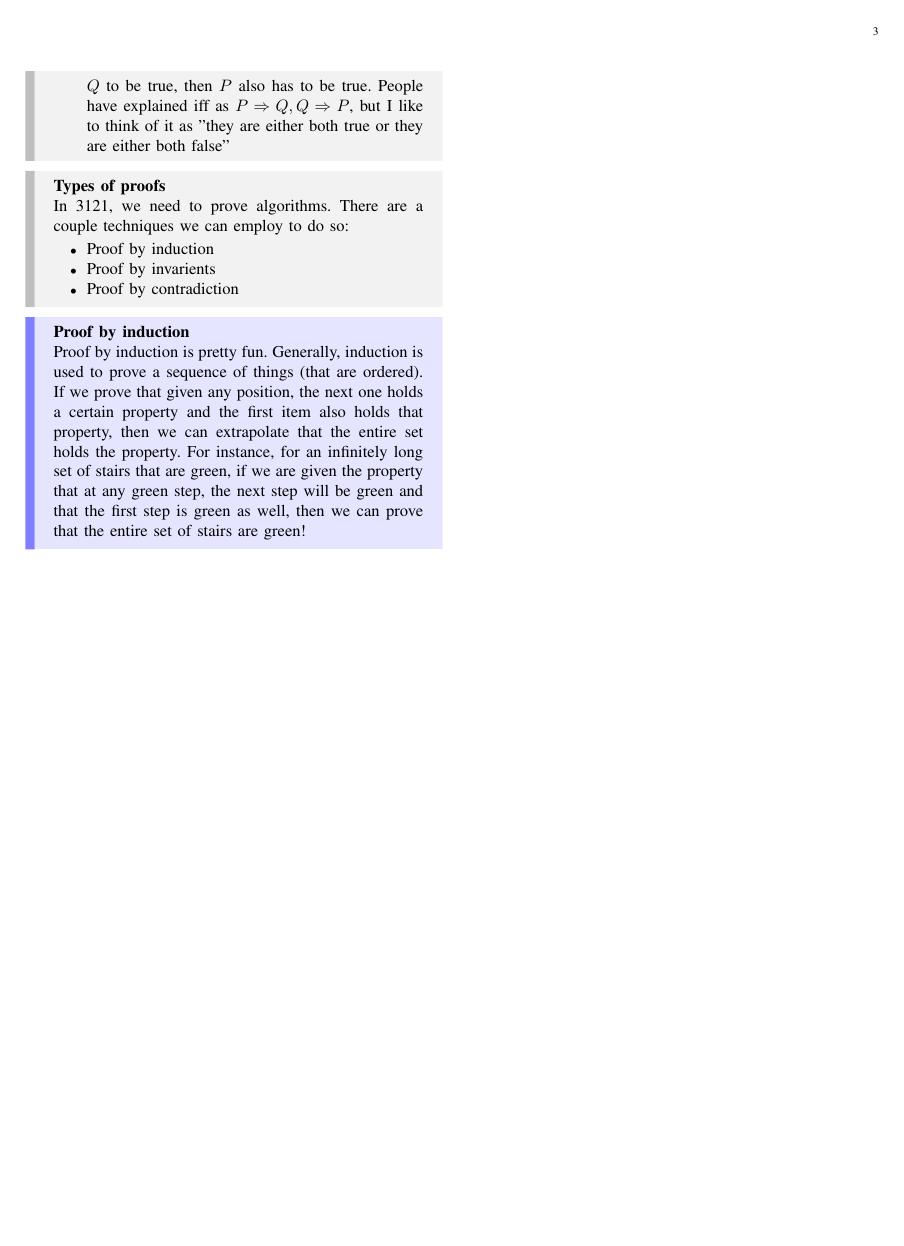
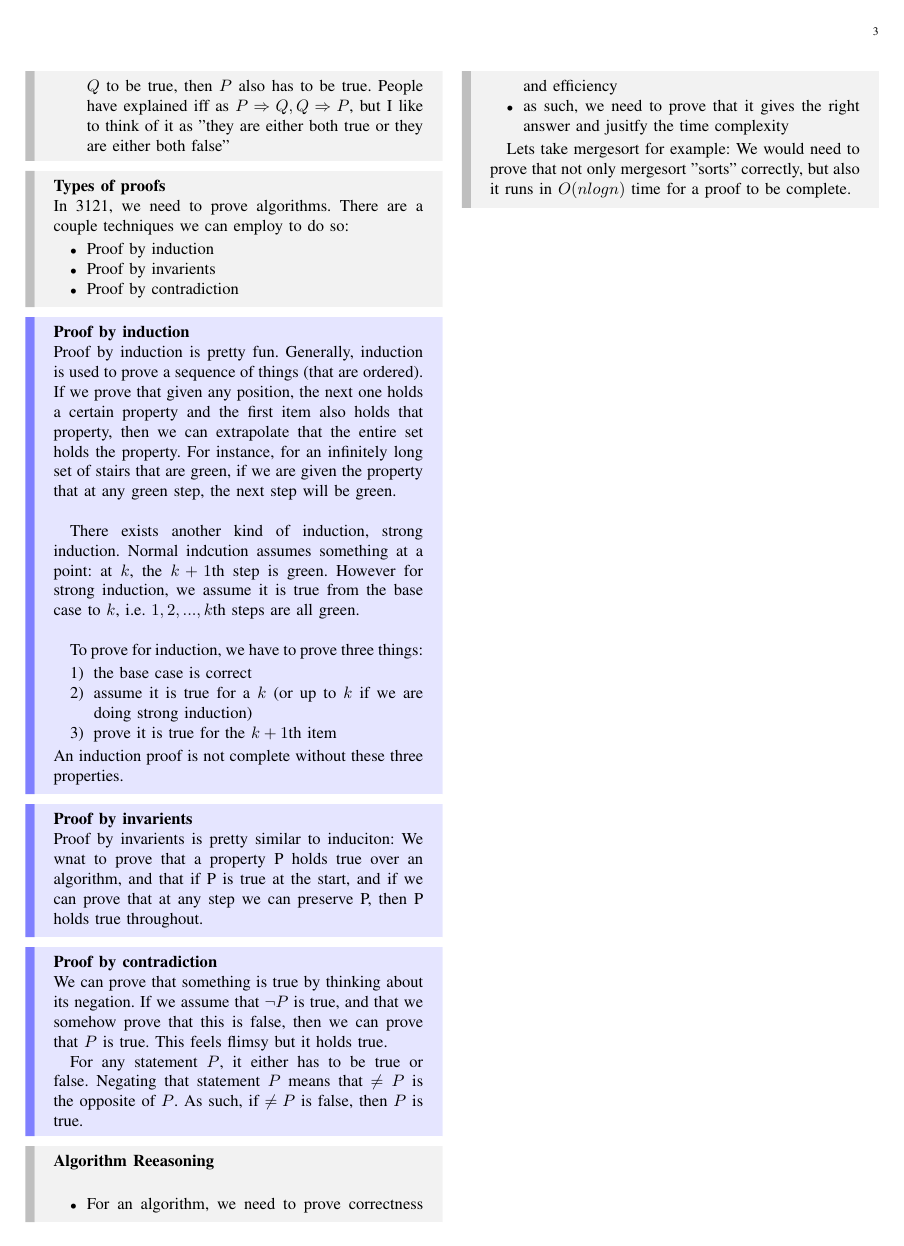
Before and after one commit to suwuako/uni, a LaTeX paper (comp3121/notes.tex): page 3 of 3. Compiled offline with pdfLaTeX.

Commit message:
3121: proofs, reasoning and example

```diff
--- a/comp3121/notes.tex
+++ b/comp3121/notes.tex
@@ -258,8 +258,47 @@ title={#2}, fonttitle=\bfseries, #1}
     certain property and the first item also holds that property, then we can extrapolate
     that the entire set holds the property. For instance, for an infinitely long set of
     stairs that are green, if we are given the property that at any green step, the next
-    step will be green and that the first step is green as well, then we can prove that
-    the entire set of stairs are green!
+    step will be green. \\
+
+    There exists another kind of induction, strong induction. Normal indcution assumes
+    something at a point: at $k$, the $k+1$th step is green. However for strong induction,
+    we assume it is true from the base case to $k$, i.e. $1, 2, ..., k$th steps are
+    all green. \\
+
+    To prove for induction, we have to prove three things:
+    \begin{enumerate}
+        \item the base case is correct
+        \item assume it is true for a $k$ (or up to $k$ if we are doing strong induction)
+        \item prove it is true for the $k+1$th item
+    \end{enumerate}
+    An induction proof is not complete without these three properties.
 \end{theory}
 
+\begin{theory}{Proof by invarients}\\
+    Proof by invarients is pretty similar to induciton: We wnat to prove that a property P
+    holds true over an algorithm, and that if P is true at the start, and if we can prove
+    that at any step we can preserve P, then P holds true throughout.
+\end{theory}
+
+\begin{theory}{Proof by contradiction}\\
+    We can prove that something is true by thinking about its negation. If we assume that
+    $\neg P$ is true, and that we somehow prove that this is false, then we can prove that
+    $P$ is true. This feels flimsy but it holds true.
+
+    For any statement $P$, it either has to be true or false. Negating that statement $P$ means
+    that $\neq P$ is the opposite of $P$. As such, if $\neq P$ is false, then $P$ is true.
+\end{theory}
+
+\begin{example}{Algorithm Reeasoning}\\
+    \begin{itemize}
+        \item For an algorithm, we need to prove correctness and efficiency
+        \item as such, we need to prove that it gives the right answer and jusitfy the
+            time complexity
+    \end{itemize}
+
+    Lets take mergesort for example:
+    We would need to prove that not only mergesort "sorts" correctly, but also it runs in
+    $O(nlogn)$ time for a proof to be complete.
+\end{example}
+
 \end{document}
```
Also changed, not shown: comp3121/notes.pdf, comp3121/notes.tex (2 more changed lines), 4 other files.
